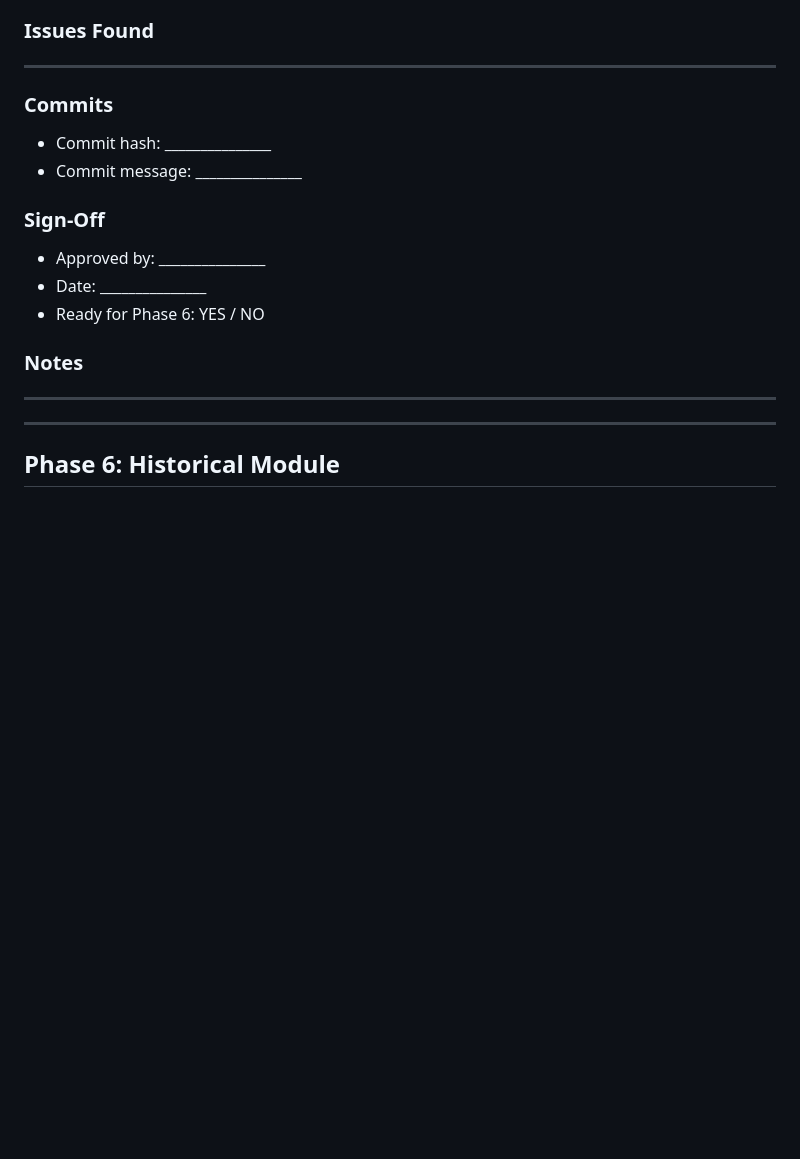
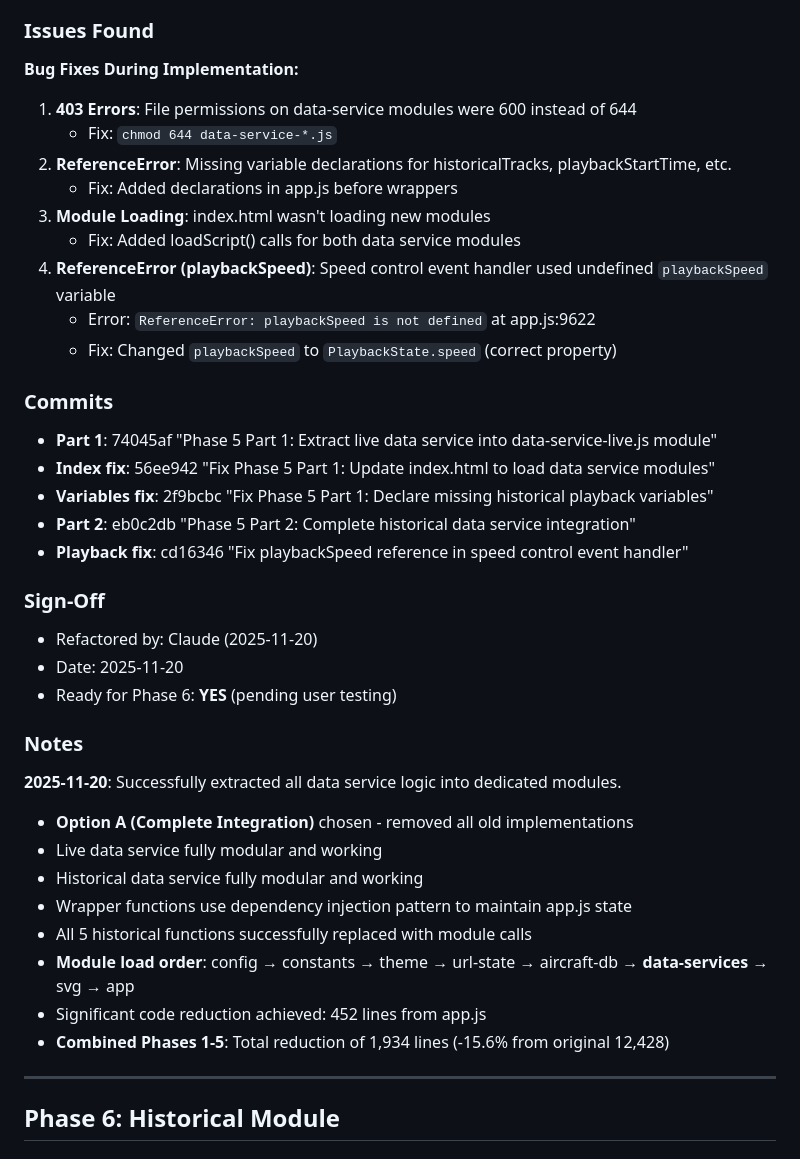
Before and after one commit to hook-365/adsb-3d, a Markdown page: 5-REFACTORING_LOG.md, the part around one of its changes. Rendered like a GitHub page; blank space fills up the shorter version.

Commit message:
Update Phase 5 log with playbackSpeed bug fix

```diff
--- a/5-REFACTORING_LOG.md
+++ b/5-REFACTORING_LOG.md
@@ -526,19 +560,39 @@ _______________
 - Regression: YES / NO
 
 ### Issues Found
-_______________
+**Bug Fixes During Implementation:**
+1. **403 Errors**: File permissions on data-service modules were 600 instead of 644
+   - Fix: `chmod 644 data-service-*.js`
+2. **ReferenceError**: Missing variable declarations for historicalTracks, playbackStartTime, etc.
+   - Fix: Added declarations in app.js before wrappers
+3. **Module Loading**: index.html wasn't loading new modules
+   - Fix: Added loadScript() calls for both data service modules
+4. **ReferenceError (playbackSpeed)**: Speed control event handler used undefined `playbackSpeed` variable
+   - Error: `ReferenceError: playbackSpeed is not defined` at app.js:9622
+   - Fix: Changed `playbackSpeed` to `PlaybackState.speed` (correct property)
 
 ### Commits
-- Commit hash: _______________
-- Commit message: _______________
+- **Part 1**: 74045af "Phase 5 Part 1: Extract live data service into data-service-live.js module"
+- **Index fix**: 56ee942 "Fix Phase 5 Part 1: Update index.html to load data service modules"
+- **Variables fix**: 2f9bcbc "Fix Phase 5 Part 1: Declare missing historical playback variables"
+- **Part 2**: eb0c2db "Phase 5 Part 2: Complete historical data service integration"
+- **Playback fix**: cd16346 "Fix playbackSpeed reference in speed control event handler"
 
 ### Sign-Off
-- Approved by: _______________
-- Date: _______________
-- Ready for Phase 6: YES / NO
+- Refactored by: Claude (2025-11-20)
+- Date: 2025-11-20
+- Ready for Phase 6: **YES** (pending user testing)
 
 ### Notes
-_______________
+**2025-11-20**: Successfully extracted all data service logic into dedicated modules.
+- **Option A (Complete Integration)** chosen - removed all old implementations
+- Live data service fully modular and working
+- Historical data service fully modular and working
+- Wrapper functions use dependency injection pattern to maintain app.js state
+- All 5 historical functions successfully replaced with module calls
+- **Module load order**: config → constants → theme → url-state → aircraft-db → **data-services** → svg → app
+- Significant code reduction achieved: 452 lines from app.js
+- **Combined Phases 1-5**: Total reduction of 1,934 lines (-15.6% from original 12,428)
 
 ---
 
```
Also changed, not shown: other parts of 5-REFACTORING_LOG.md (+40 -6 lines).
